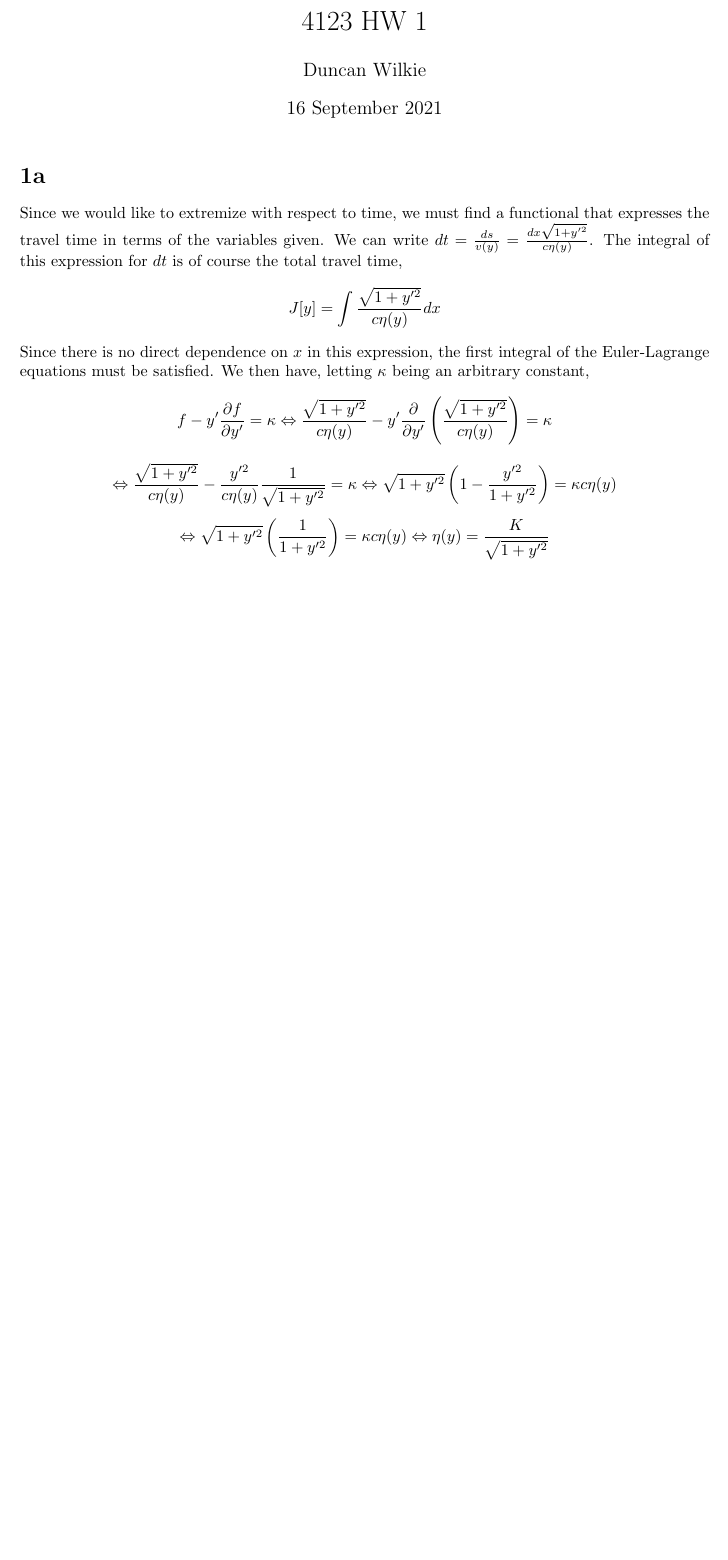
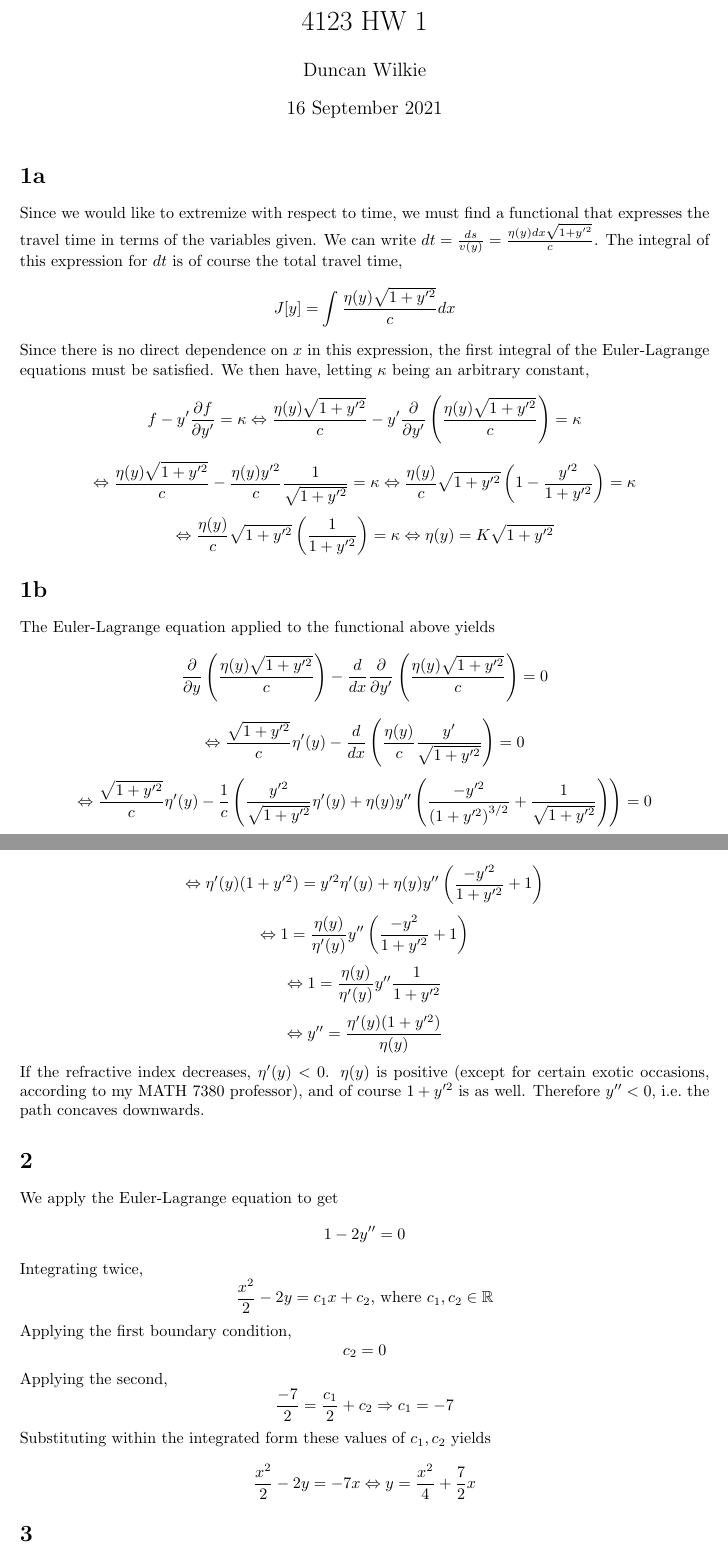
Before and after one commit to Antigravityd/SYNC, a LaTeX problem sheet (Documents/TeX/P4123/hw1/hw1.tex): part of the page before the commit and two parts of pages 1 and 2 of 2 after it, the two joined at a grey line, cut so that both start at the same text, the shorter picture padded with empty space. Compiled offline with pdfLaTeX.

Commit message:
Some edits

```diff
--- a/Documents/TeX/P4123/hw1/hw1.tex
+++ b/Documents/TeX/P4123/hw1/hw1.tex
@@ -1,6 +1,8 @@
 \documentclass{article}
 \usepackage[letterpaper]{geometry}
 \usepackage{amsmath}
+\usepackage{amsfonts}
+
 
 \title{4123 HW 1}
 \author{Duncan Wilkie}
@@ -12,13 +14,38 @@
 
 \section*{1a}
 Since we would like to extremize with respect to time, we must find a functional that expresses the travel time in terms of the variables given.
-We can write $dt = \frac{ds}{v(y)}=\frac{dx\sqrt{1+y'^2}}{c\eta(y)}$.
-The integral of this expression for $dt$ is of course the total travel time,\[J[y]  = \int\frac{\sqrt{1+y'^2}}{c\eta(y)}dx\]
+We can write $dt = \frac{ds}{v(y)}=\frac{\eta(y)dx\sqrt{1+y'^2}}{c}$.
+The integral of this expression for $dt$ is of course the total travel time,\[J[y]  = \int\frac{\eta(y)\sqrt{1+y'^2}}{c}dx\]
 Since there is no direct dependence on $x$ in this expression, the first integral of the Euler-Lagrange equations must be satisfied.
 We then have, letting $\kappa$ being an arbitrary constant,
-\[f-y'\frac{\partial f}{\partial y'} = \kappa\Leftrightarrow \frac{\sqrt{1+y'^2}}{c\eta(y)}-y'\frac{\partial}{\partial y'}\left(\frac{\sqrt{1+y'^2}}{c\eta(y)}\right) = \kappa\]
-\[\Leftrightarrow \frac{\sqrt{1+y'^2}}{c\eta(y)}-\frac{y'^2}{c\eta(y)}\frac{1}{\sqrt{1+y'^2}}=\kappa\Leftrightarrow\sqrt{1+y'^2}\left(1-\frac{y'^2}{1+y'^2}\right)=\kappa c\eta(y)\]
-\[\Leftrightarrow\sqrt{1+y'^2}\left(\frac{1}{1+y'^2}\right)=\kappa c\eta(y)\Leftrightarrow\eta(y)=\frac{K}{\sqrt{1+y'^2}}\]
+\[f-y'\frac{\partial f}{\partial y'} = \kappa\Leftrightarrow \frac{\eta(y)\sqrt{1+y'^2}}{c}-y'\frac{\partial}{\partial y'}\left(\frac{\eta(y)\sqrt{1+y'^2}}{c}\right) = \kappa\]
+\[\Leftrightarrow \frac{\eta(y)\sqrt{1+y'^2}}{c}-\frac{\eta(y)y'^2}{c}\frac{1}{\sqrt{1+y'^2}}=\kappa\Leftrightarrow\frac{\eta(y)}{c}\sqrt{1+y'^2}\left(1-\frac{y'^2}{1+y'^2}\right)=\kappa\]
+\[\Leftrightarrow\frac{\eta(y)}{c}\sqrt{1+y'^2}\left(\frac{1}{1+y'^2}\right)=\kappa \Leftrightarrow\eta(y)=K{\sqrt{1+y'^2}}\]
+
+\section*{1b}
+The Euler-Lagrange equation applied to the functional above yields
+\[\frac{\partial}{\partial y}\left(\frac{\eta(y)\sqrt{1+y'^2}}{c}\right)-\frac{d}{dx}\frac{\partial}{\partial y'}\left(\frac{\eta(y)\sqrt{1+y'^2}}{c}\right) = 0\]
+\[\Leftrightarrow\frac{\sqrt{1+y'^2}}{c}\eta'(y)-\frac{d}{dx}\left(\frac{\eta(y)}{c}\frac{y'}{\sqrt{1+y'^2}}\right)=0\]
+\[\Leftrightarrow\frac{\sqrt{1+y'^2}}{c}\eta'(y)-\frac{1}{c}\left(\frac{y'^2}{\sqrt{1+y'^2}}\eta'(y)+\eta(y)y''\left(\frac{-y'^2}{{(1+y'^2)}^{3/2}}+\frac{1}{\sqrt{1+y'^2}}\right)\right)=0\]
+\[\Leftrightarrow \eta'(y)(1+y'^2)=y'^2\eta'(y)+\eta(y)y''\left(\frac{-y'^2}{1+y'^2}+1\right)\]
+\[\Leftrightarrow 1=\frac{\eta(y)}{\eta'(y)}y''\left(\frac{-y^2}{1+y'^2}+1\right)\]
+\[\Leftrightarrow 1 = \frac{\eta(y)}{\eta'(y)}y''\frac{1}{1+y'^2}\]
+\[\Leftrightarrow y''=\frac{\eta'(y)(1+y'^2)}{\eta(y)}\]
+If the refractive index decreases, $\eta'(y) < 0$. $\eta(y)$ is positive (except for certain exotic occasions, according to my MATH 7380 professor), and of course $1+y'^2$ is as well. Therefore $y'' < 0$, i.e.\ the path concaves downwards.
+\section*{2}
+We apply the Euler-Lagrange equation to get
+\[1-2y''=0\]
+Integrating twice,
+\[\frac{x^2}{2}-2y=c_1x+c_2\textrm{, where }c_1,c_2\in\mathbb{R}\]
+Applying the first boundary condition,
+\[c_2 = 0\]
+Applying the second,
+\[\frac{-7}{2}=\frac{c_1}{2}+c_2\Rightarrow c_1 = -7\]
+Substituting within the integrated form these values of $c_1,c_2$ yields
+\[\frac{x^2}{2}-2y=-7x\Leftrightarrow y =\frac{x^2}{4}+\frac{7}{2}x\]
+\section*{3}
+I'll assume
+
 
 \end{document}
 
```
Also changed, not shown: Documents/TeX/P4123/hw1/hw1.pdf, 3 other files.
